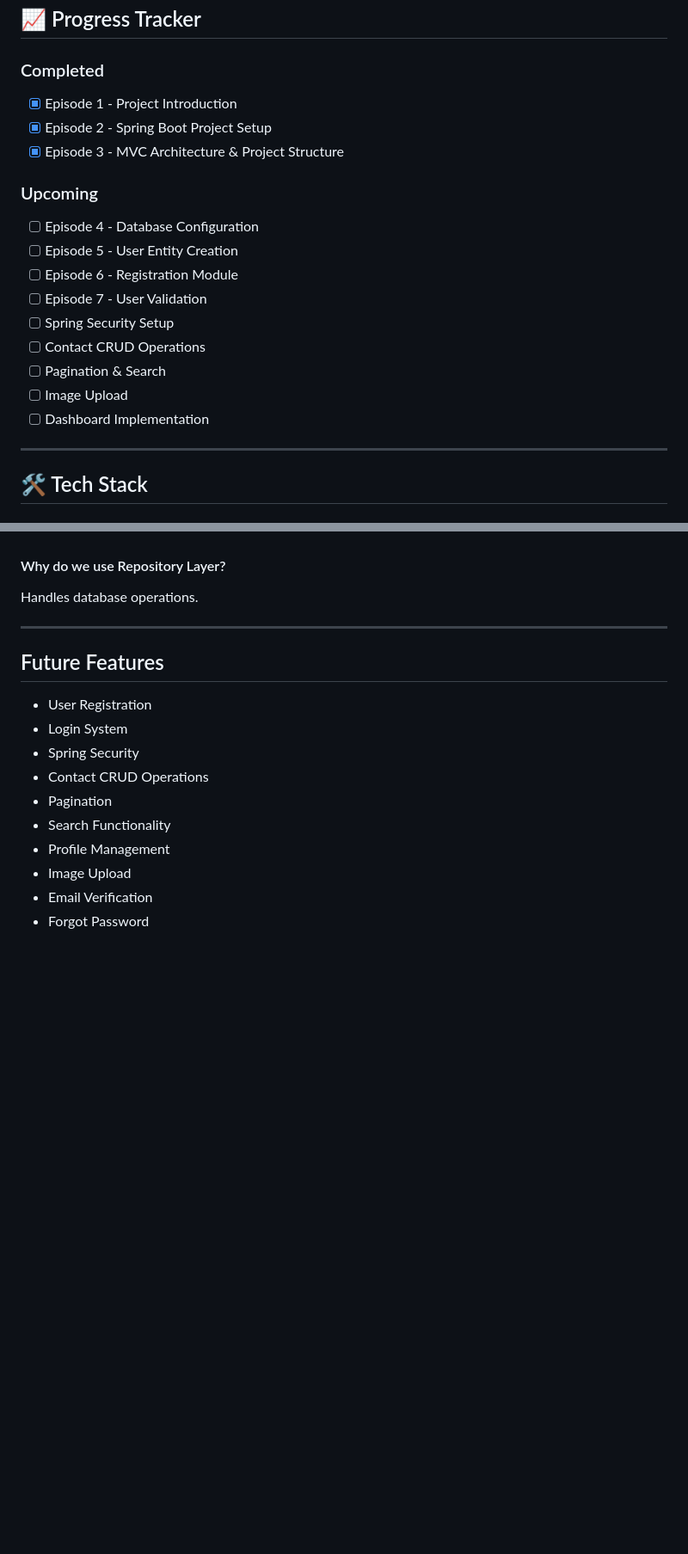
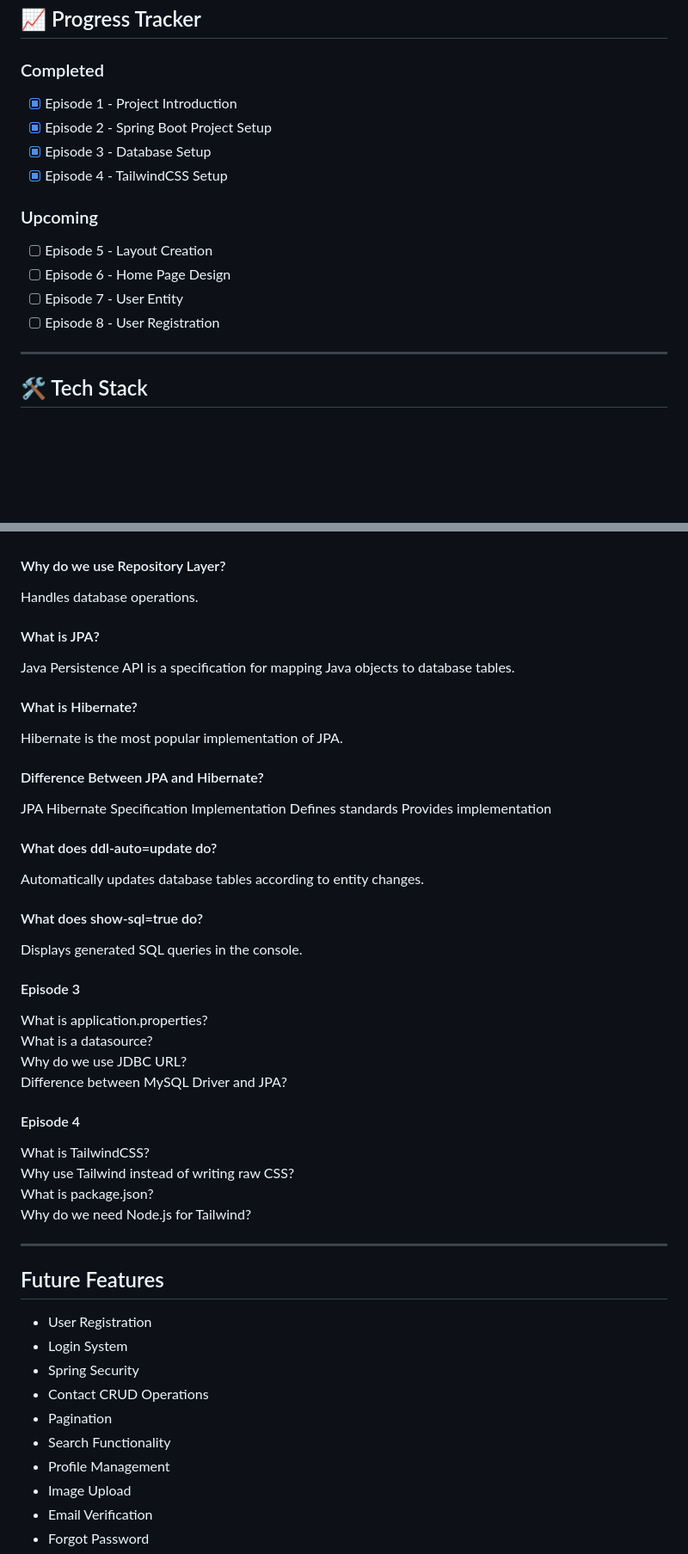
Before and after one commit to shreysomu/smart-contact-manager2.0, a Markdown page: README.md, 2 parts joined by grey strips. Shown at 86% size. GitHub-like rendering; blank space fills up the shorter version.

```diff
--- a/README.md
+++ b/README.md
@@ -32,21 +32,16 @@ Users will be able to:
 
 ### Completed
 
-* [x] Episode 1 - Project Introduction
-* [x] Episode 2 - Spring Boot Project Setup
-* [x] Episode 3 - MVC Architecture & Project Structure
+- [x] Episode 1 - Project Introduction
+- [x] Episode 2 - Spring Boot Project Setup
+- [x] Episode 3 - Database Setup
+- [x] Episode 4 - TailwindCSS Setup
 
 ### Upcoming
-
-* [ ] Episode 4 - Database Configuration
-* [ ] Episode 5 - User Entity Creation
-* [ ] Episode 6 - Registration Module
-* [ ] Episode 7 - User Validation
-* [ ] Spring Security Setup
-* [ ] Contact CRUD Operations
-* [ ] Pagination & Search
-* [ ] Image Upload
-* [ ] Dashboard Implementation
+- [ ] Episode 5 - Layout Creation
+- [ ] Episode 6 - Home Page Design
+- [ ] Episode 7 - User Entity
+- [ ] Episode 8 - User Registration
 
 ---
 
@@ -270,6 +273,38 @@ Contains business logic.
 
 Handles database operations.
 
+#### What is JPA?
+
+Java Persistence API is a specification for mapping Java objects to database tables.
+
+#### What is Hibernate?
+
+Hibernate is the most popular implementation of JPA.
+
+#### Difference Between JPA and Hibernate?
+JPA                 	Hibernate
+Specification	      Implementation
+Defines standards  	Provides implementation
+
+#### What does ddl-auto=update do?
+
+Automatically updates database tables according to entity changes.
+
+#### What does show-sql=true do?
+
+Displays generated SQL queries in the console.
+#### Episode 3
+What is application.properties?
+What is a datasource?
+Why do we use JDBC URL?
+Difference between MySQL Driver and JPA?
+
+#### Episode 4
+What is TailwindCSS?
+Why use Tailwind instead of writing raw CSS?
+What is package.json?
+Why do we need Node.js for Tailwind?
+
 ---
 
 ## Future Features
```
Also changed, not shown: other parts of README.md (+29 -10 lines).
